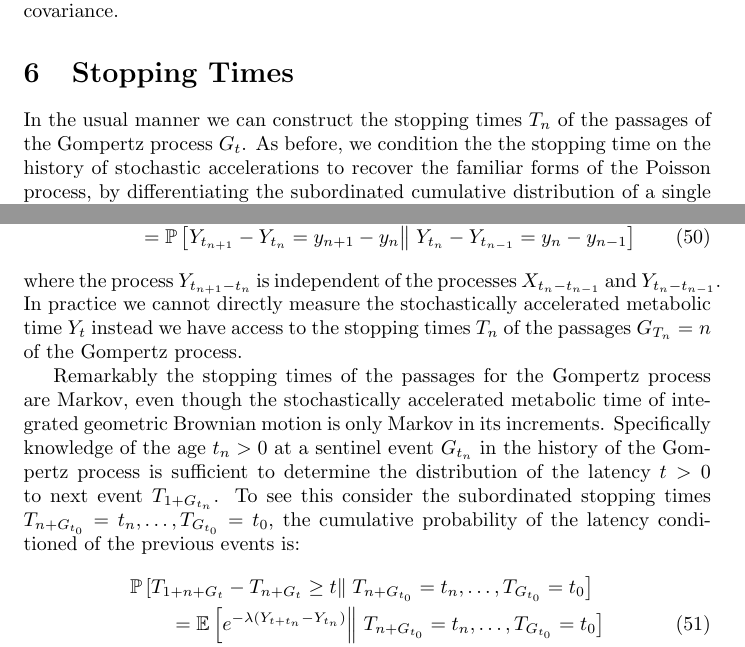
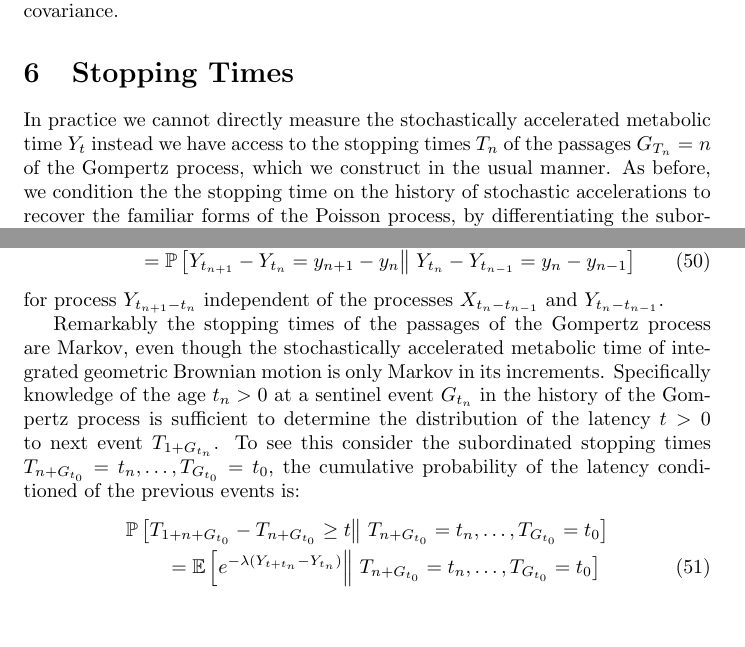
Before and after one commit to aaronsheldon/vonFoersterHazards, a LaTeX paper (docs/GompertzProcesses.tex): two parts of pages 8 and 10 of 13, joined at a grey line, cut so that both start at the same text, the shorter picture padded with empty space. Compiled offline with pdfLaTeX.

Commit message:
Grammar and style #4

```diff
--- a/docs/GompertzProcesses.tex
+++ b/docs/GompertzProcesses.tex
@@ -439,10 +439,12 @@
   covariance.
 
   \section{Stopping Times}
-  In the usual manner we can construct the stopping times $T_n$ of the passages of the
-  Gompertz process $G_t$. As before, we condition the the stopping time on the history of
-  stochastic accelerations to recover the familiar forms of the Poisson process, by
-  differentiating the subordinated cumulative distribution of a single stopping time:
+  In practice we cannot directly measure the stochastically accelerated metabolic time $Y_t$
+  instead we have access to the stopping times $T_n$ of the passages $G_{T_n} = n$ of the
+  Gompertz process, which we construct in the usual manner. As before, we condition the the
+  stopping time on the history of stochastic accelerations to recover the familiar forms of
+  the Poisson process, by differentiating the subordinated cumulative distribution of a
+  single stopping time:
   \begin{IEEEeqnarray}{rCl}
     \operatorname{\mathbb{P}}\left[ T_n = t \right\rVert\left. Y_{T_n} \right]
     & = &
@@ -561,12 +563,10 @@
     & \qquad = &
     \operatorname{\mathbb{P}}\left[ Y_{t_{n+1}} - Y_{t_n} = y_{n+1} - y_n \right\rVert\left.  Y_{t_n} - Y_{t_{n-1}} = y_n - y_{n-1} \right]
   \end{IEEEeqnarray}
-  where the process $Y_{t_{n+1}-t_n}$ is independent of the processes $X_{t_n-t_{n-1}}$ and
-  $Y_{t_n-t_{n-1}}$. In practice we cannot directly measure the stochastically accelerated
-  metabolic time $Y_t$ instead we have access to the stopping times $T_n$ of the passages
-  $G_{T_n} = n$ of the Gompertz process.
+  for process $Y_{t_{n+1}-t_n}$ independent of the processes $X_{t_n-t_{n-1}}$ and
+  $Y_{t_n-t_{n-1}}$.
 
-  Remarkably the stopping times of the passages for the Gompertz process are Markov, even
+  Remarkably the stopping times of the passages of the Gompertz process are Markov, even
   though the stochastically accelerated metabolic time of integrated geometric Brownian
   motion is only Markov in its increments. Specifically knowledge of the age $t_n>0$ at a
   sentinel event $G_{t_n}$ in the history of the Gompertz process is sufficient to determine
@@ -575,7 +575,7 @@
   the cumulative probability of the latency conditioned of the previous events is:
   \begin{IEEEeqnarray}{rCl}
     \IEEEeqnarraymulticol{3}{l}{
-      \operatorname{\mathbb{P}}\left[ T_{1 + n + G_t} - T_{n + G_t} \ge t \right\rVert\left. T_{n+G_{t_0}}=t_n, \dots , T_{G_{t_0}} = t_0 \right]
+      \operatorname{\mathbb{P}}\left[ T_{1 + n + G_{t_0}} - T_{n + G_{t_0}} \ge t \right\rVert\left. T_{n+G_{t_0}}=t_n, \dots , T_{G_{t_0}} = t_0 \right]
     }\nonumber\\
     \qquad
     & = &
```
Also changed, not shown: docs/GompertzProcesses.pdf, docs/GompertzProcesses.tex (8 more changed lines).
